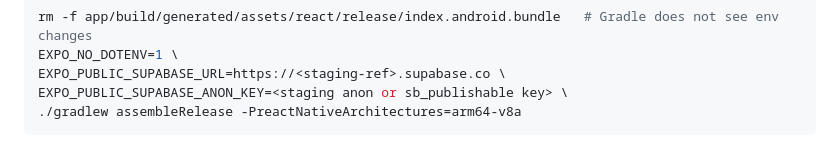
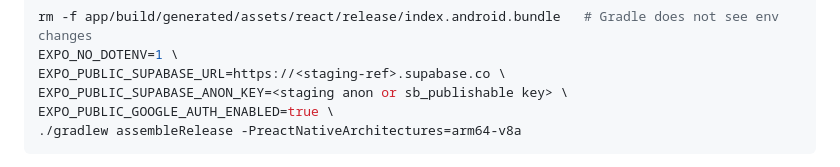
Before and after one commit to ArvinceRamos/RvFit, a Markdown page: mobile/README.md, the part around the change. Rendered like a GitHub page.

Commit message:
Mobile README: staging APK build turns on Google sign-in

````diff
--- a/mobile/README.md
+++ b/mobile/README.md
@@ -125,6 +125,7 @@ rm -f app/build/generated/assets/react/release/index.android.bundle   # Gradle d
 EXPO_NO_DOTENV=1 \
 EXPO_PUBLIC_SUPABASE_URL=https://<staging-ref>.supabase.co \
 EXPO_PUBLIC_SUPABASE_ANON_KEY=<staging anon or sb_publishable key> \
+EXPO_PUBLIC_GOOGLE_AUTH_ENABLED=true \
 ./gradlew assembleRelease -PreactNativeArchitectures=arm64-v8a
 ```
 
````
